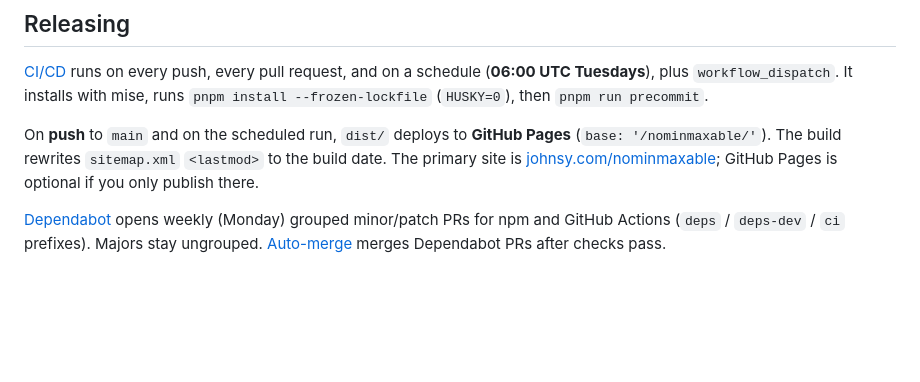
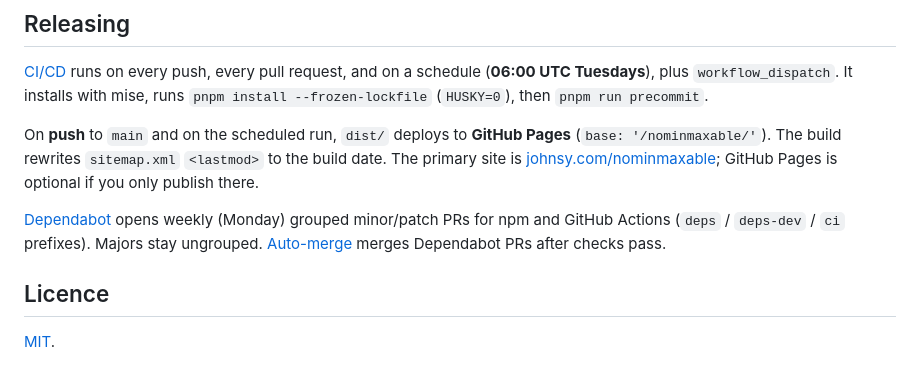
Before and after one commit to johnsyweb/nominmaxable, a Markdown page: README.md, the part around one of its changes. GitHub-like rendering; blank space fills up the shorter version.

Commit message:
docs: document MIT licence and badge in README

```diff
--- a/README.md
+++ b/README.md
@@ -60,3 +61,7 @@ Use [Conventional Commits](https://www.conventionalcommits.org/). Keep changes s
 On **push** to `main` and on the scheduled run, `dist/` deploys to **GitHub Pages** (`base: '/nominmaxable/'`). The build rewrites `sitemap.xml` `<lastmod>` to the build date. The primary site is [johnsy.com/nominmaxable](https://www.johnsy.com/nominmaxable/); GitHub Pages is optional if you only publish there.
 
 [Dependabot](.github/dependabot.yml) opens weekly (Monday) grouped minor/patch PRs for npm and GitHub Actions (`deps` / `deps-dev` / `ci` prefixes). Majors stay ungrouped. [Auto-merge](.github/workflows/dependabot-auto-merge.yml) merges Dependabot PRs after checks pass.
+
+## Licence
+
+[MIT](./LICENSE).
```
Also changed, not shown: other parts of README.md (+1 -0 lines).
